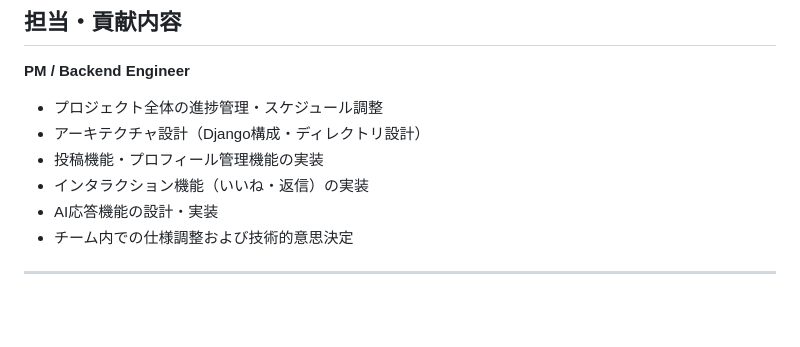
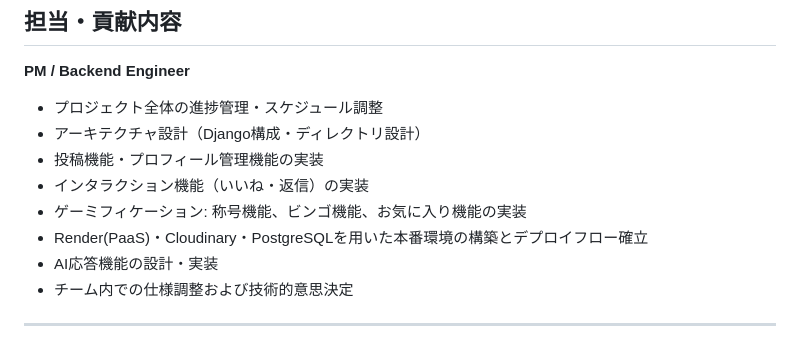
Before and after one commit to s1f10230237Superkiiroman/anitabi_public, a Markdown page: README.md, the part around the change. GitHub-like rendering; blank space fills up the shorter version.

```diff
--- a/README.md
+++ b/README.md
@@ -35,6 +35,8 @@
 - アーキテクチャ設計（Django構成・ディレクトリ設計）
 - 投稿機能・プロフィール管理機能の実装
 - インタラクション機能（いいね・返信）の実装
+- ゲーミフィケーション: 称号機能、ビンゴ機能、お気に入り機能の実装
+- Render(PaaS)・Cloudinary・PostgreSQLを用いた本番環境の構築とデプロイフロー確立
 - AI応答機能の設計・実装
 - チーム内での仕様調整および技術的意思決定
 
```
